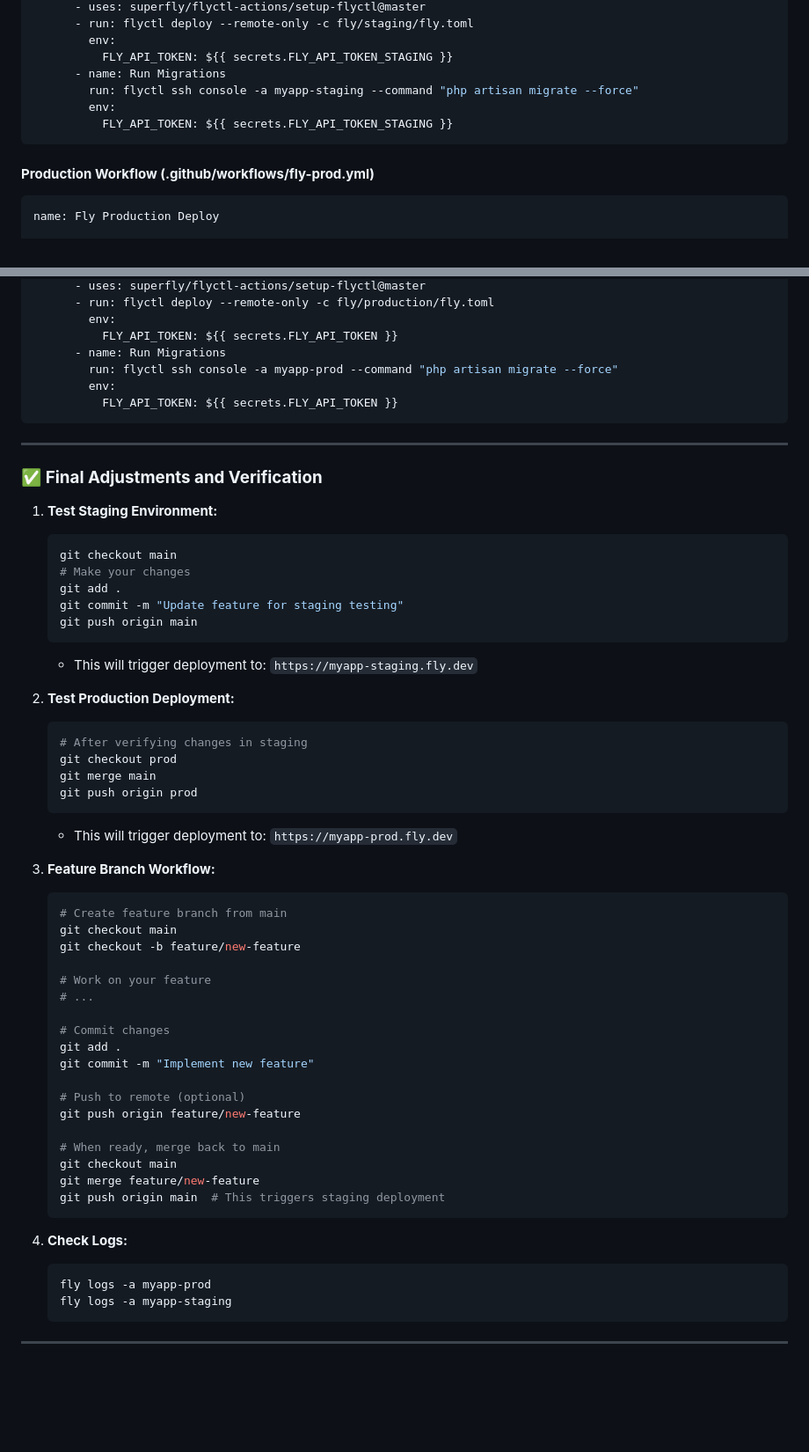
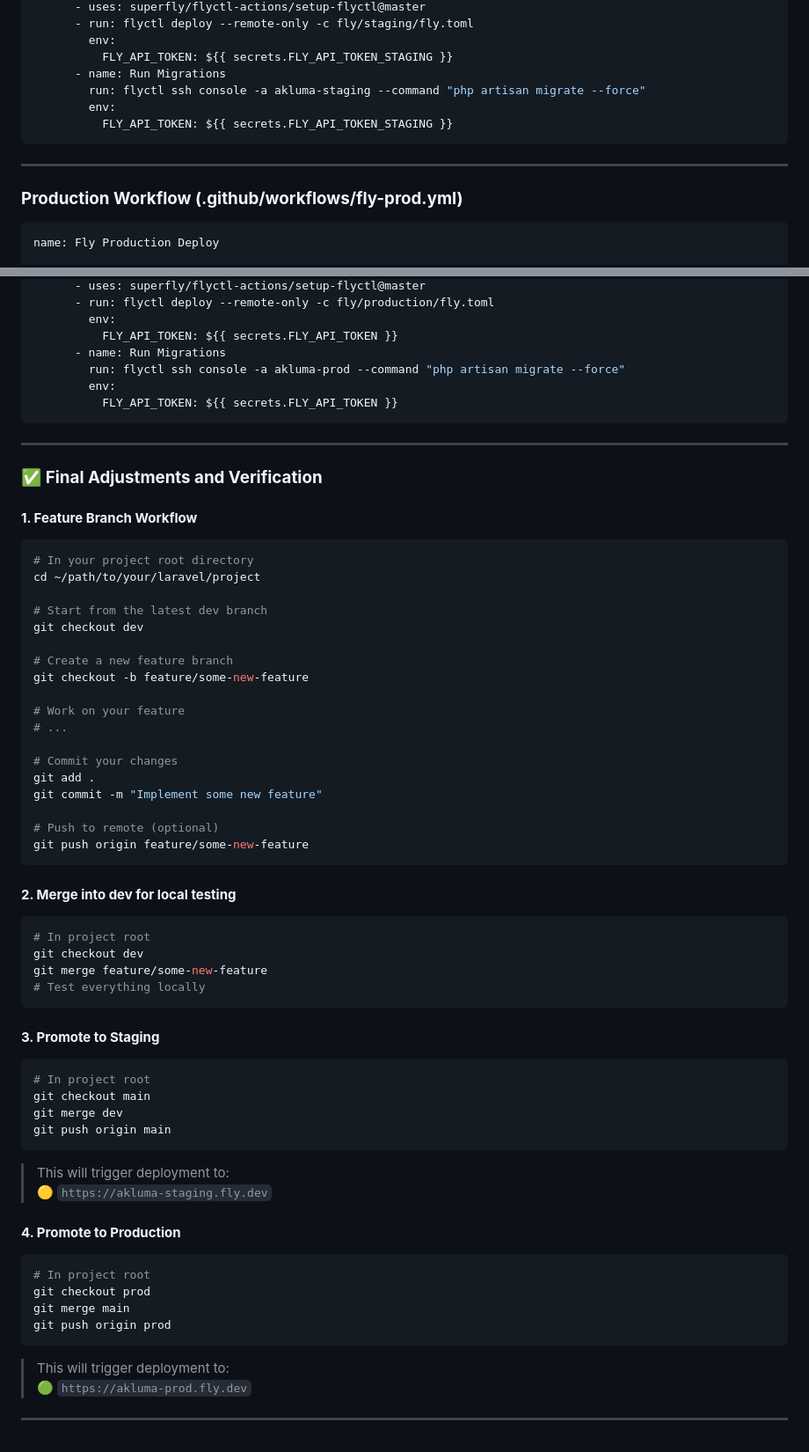
Before and after one commit to Ubeydu/akluma-your-smart-piggy-bank, a Markdown page: dev-notes/updated-deployment-guide-flyio.md, 2 parts joined by grey strips. Shown: that part at 88% size. Rendered like a GitHub page; blank space fills up the shorter version.

Commit message:
deployment guide update

````diff
--- a/dev-notes/updated-deployment-guide-flyio.md
+++ b/dev-notes/updated-deployment-guide-flyio.md
@@ -454,12 +466,15 @@ jobs:
         env:
           FLY_API_TOKEN: ${{ secrets.FLY_API_TOKEN_STAGING }}
       - name: Run Migrations
-        run: flyctl ssh console -a myapp-staging --command "php artisan migrate --force"
+        run: flyctl ssh console -a akluma-staging --command "php artisan migrate --force"
         env:
           FLY_API_TOKEN: ${{ secrets.FLY_API_TOKEN_STAGING }}
 ```
 
-#### **Production Workflow (.github/workflows/fly-prod.yml)**
+---
+
+### **Production Workflow (.github/workflows/fly-prod.yml)**
+
 ```yaml
 name: Fly Production Deploy
 
@@ -479,7 +494,7 @@ jobs:
         env:
           FLY_API_TOKEN: ${{ secrets.FLY_API_TOKEN }}
       - name: Run Migrations
-        run: flyctl ssh console -a myapp-prod --command "php artisan migrate --force"
+        run: flyctl ssh console -a akluma-prod --command "php artisan migrate --force"
         env:
           FLY_API_TOKEN: ${{ secrets.FLY_API_TOKEN }}
 ```
@@ -487,51 +502,61 @@ jobs:
 ---
 
 ### ✅ **Final Adjustments and Verification**
-1. **Test Staging Environment:**
-   ```bash
-   git checkout main
-   # Make your changes
-   git add .
-   git commit -m "Update feature for staging testing"
-   git push origin main
-   ```
-    - This will trigger deployment to: `https://myapp-staging.fly.dev`
 
-2. **Test Production Deployment:**
-   ```bash
-   # After verifying changes in staging
-   git checkout prod
-   git merge main
-   git push origin prod
-   ```
-    - This will trigger deployment to: `https://myapp-prod.fly.dev`
+#### **1. Feature Branch Workflow**
 
-3. **Feature Branch Workflow:**
-   ```bash
-   # Create feature branch from main
-   git checkout main
-   git checkout -b feature/new-feature
+```bash
+# In your project root directory
+cd ~/path/to/your/laravel/project
 
-   # Work on your feature
-   # ...
+# Start from the latest dev branch
+git checkout dev
 
-   # Commit changes
-   git add .
-   git commit -m "Implement new feature"
+# Create a new feature branch
+git checkout -b feature/some-new-feature
 
-   # Push to remote (optional)
-   git push origin feature/new-feature
+# Work on your feature
+# ...
 
-   # When ready, merge back to main
-   git checkout main
-   git merge feature/new-feature
-   git push origin main  # This triggers staging deployment
-   ```
+# Commit your changes
+git add .
+git commit -m "Implement some new feature"
 
-4. **Check Logs:**
-   ```bash
-   fly logs -a myapp-prod
-   fly logs -a myapp-staging
-   ```
+# Push to remote (optional)
+git push origin feature/some-new-feature
+```
+
+#### **2. Merge into dev for local testing**
+
+```bash
+# In project root
+git checkout dev
+git merge feature/some-new-feature
+# Test everything locally
+```
+
+#### **3. Promote to Staging**
+
+```bash
+# In project root
+git checkout main
+git merge dev
+git push origin main
+```
+
+> This will trigger deployment to:
+> 🟡 `https://akluma-staging.fly.dev`
+
+#### **4. Promote to Production**
+
+```bash
+# In project root
+git checkout prod
+git merge main
+git push origin prod
+```
+
+> This will trigger deployment to:
+> 🟢 `https://akluma-prod.fly.dev`
 
 ---
````
Also changed, not shown: other parts of dev-notes/updated-deployment-guide-flyio.md (+18 -6 lines).
